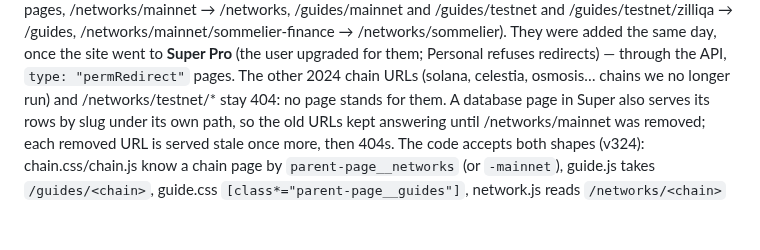
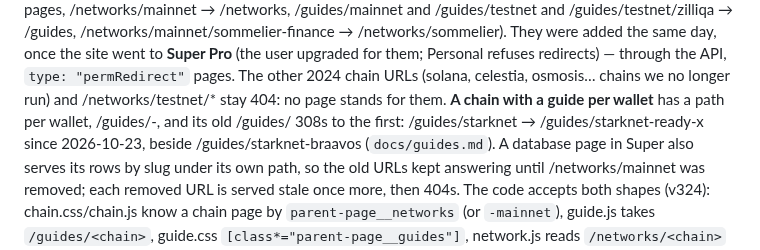
Before and after one commit to encapsulate-xyz/website-css, a Markdown page: docs/paths-and-404.md, the part around the change. GitHub-like rendering; blank space fills up the shorter version.

```diff
--- a/docs/paths-and-404.md
+++ b/docs/paths-and-404.md
@@ -17,6 +17,9 @@ one** (64 redirects: the 59 pages, /networks/mainnet → /networks, /guides/main
 added the same day, once the site went to **Super Pro** (the user upgraded for them; Personal refuses
 redirects) — through the API, `type: "permRedirect"` pages. The other 2024 chain URLs (solana, celestia,
 osmosis… chains we no longer run) and /networks/testnet/* stay 404: no page stands for them.
+**A chain with a guide per wallet** has a path per wallet, /guides/<chain>-<wallet>, and its old /guides/<chain>
+308s to the first: /guides/starknet → /guides/starknet-ready-x since 2026-10-23, beside /guides/starknet-braavos
+(`docs/guides.md`).
 A database page in Super also serves its rows by slug under its own path, so the old URLs kept
 answering until /networks/mainnet was removed; each removed URL is served stale once more, then 404s.
 The code accepts both shapes (v324): chain.css/chain.js know a chain page by `parent-page__networks`
```
Also changed, not shown: docs/guides.md (+19 -1 lines), notion/new-row-checklist.md (+5 -2 lines).
